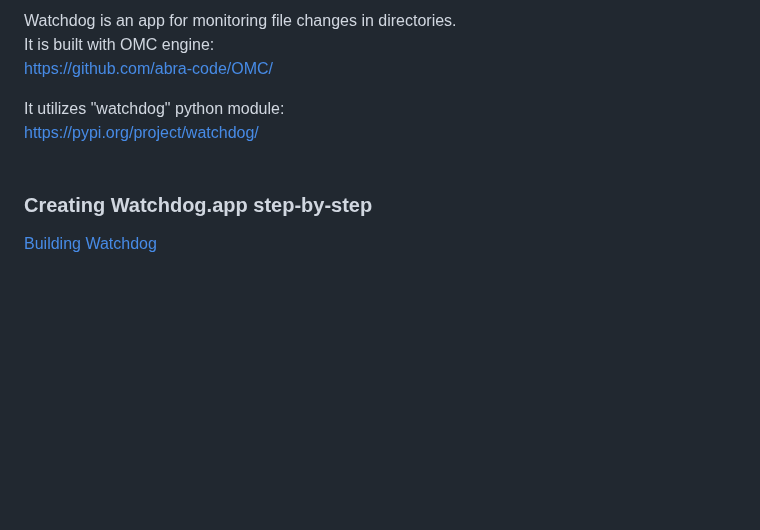
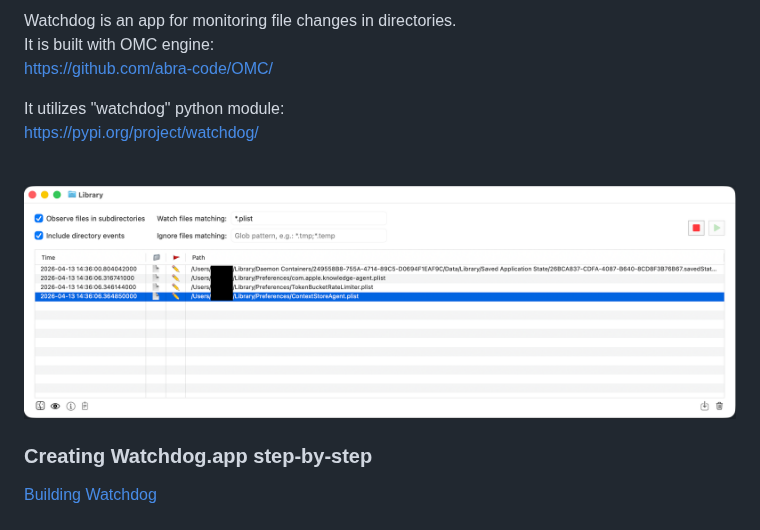
Before and after one commit to abra-code/WatchdogApp, a Markdown page: README.md, the part around the change. Drawn GitHub-style; pictures changed too: Images/Watchdog.png (added); blank space fills up the shorter version.

Commit message:
Add a screenshot

```diff
--- a/README.md
+++ b/README.md
@@ -9,6 +9,8 @@ It utilizes "watchdog" python module:<br>
 https://pypi.org/project/watchdog/<br>
 <br>
 
+![Watchdog Screenshot](Images/Watchdog.png)
+
 ### Creating Watchdog.app step-by-step
 
 [Building Watchdog](building_watchdog.md)<br>
```
